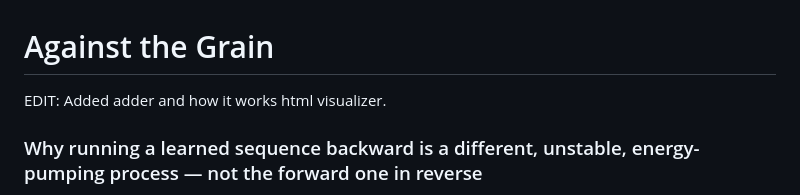
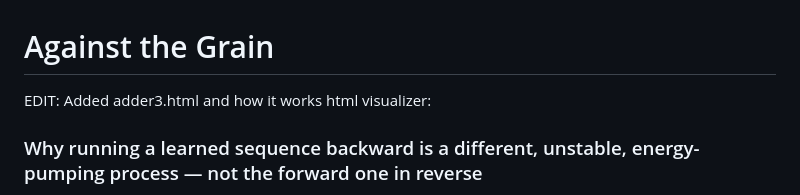
Before and after one commit to anttiluode/AgainstTheGrain, a Markdown page: README.md, the part around the change. Drawn GitHub-style.

```diff
--- a/README.md
+++ b/README.md
@@ -1,6 +1,7 @@
 # Against the Grain
 
-EDIT: Added adder and how it works html visualizer.
+EDIT: Added adder3.html and how it works html visualizer:
+
 
 
 ### Why running a learned sequence backward is a different, unstable, energy-pumping process — not the forward one in reverse
```
